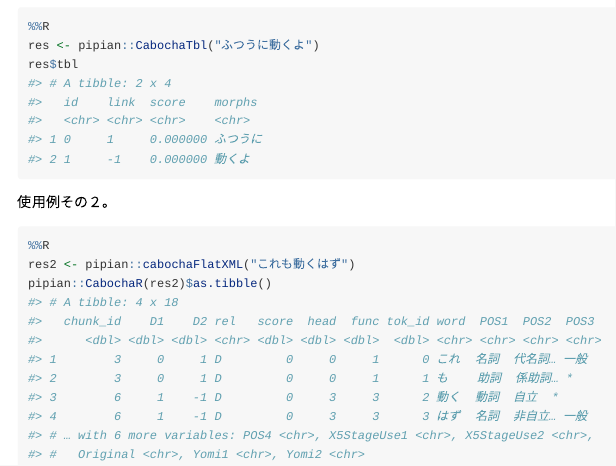
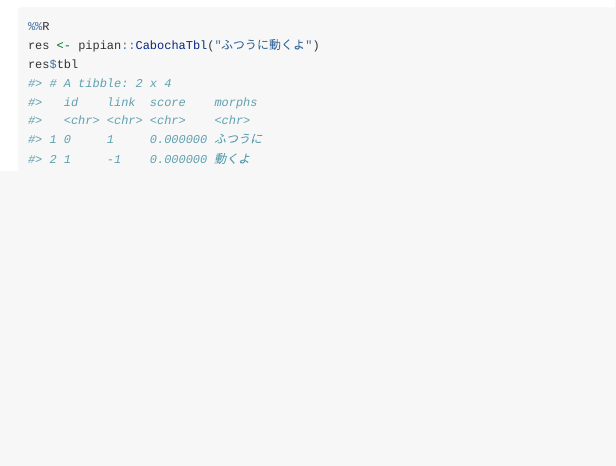
Before and after one commit to paithiov909/pipian, an R Markdown document (vignettes/colab.Rmd): the page in a window 1100 px wide, from 1450 px down. Rendered offline with R 4.5, knitr and Pandoc, with nearby package versions; long lines of code are wrapped.

Commit message:
update documents

````diff
--- a/vignettes/colab.Rmd
+++ b/vignettes/colab.Rmd
@@ -88,20 +88,3 @@ res$tbl
 #> 1 0     1     0.000000 ふつうに
 #> 2 1     -1    0.000000 動くよ
 ```
-
-使用例その２。
-
-``` r
-%%R
-res2 <- pipian::cabochaFlatXML("これも動くはず")
-pipian::CabochaR(res2)$as.tibble()
-#> # A tibble: 4 x 18
-#>   chunk_id    D1    D2 rel   score  head  func tok_id word  POS1  POS2  POS3
-#>      <dbl> <dbl> <dbl> <chr> <dbl> <dbl> <dbl>  <dbl> <chr> <chr> <chr> <chr>
-#> 1        3     0     1 D         0     0     1      0 これ  名詞  代名詞… 一般
-#> 2        3     0     1 D         0     0     1      1 も    助詞  係助詞… *
-#> 3        6     1    -1 D         0     3     3      2 動く  動詞  自立  *
-#> 4        6     1    -1 D         0     3     3      3 はず  名詞  非自立… 一般
-#> # … with 6 more variables: POS4 <chr>, X5StageUse1 <chr>, X5StageUse2 <chr>,
-#> #   Original <chr>, Yomi1 <chr>, Yomi2 <chr>
-```
````
Also changed, not shown: vignettes/japanese.Rmd (+5 -3 lines).
